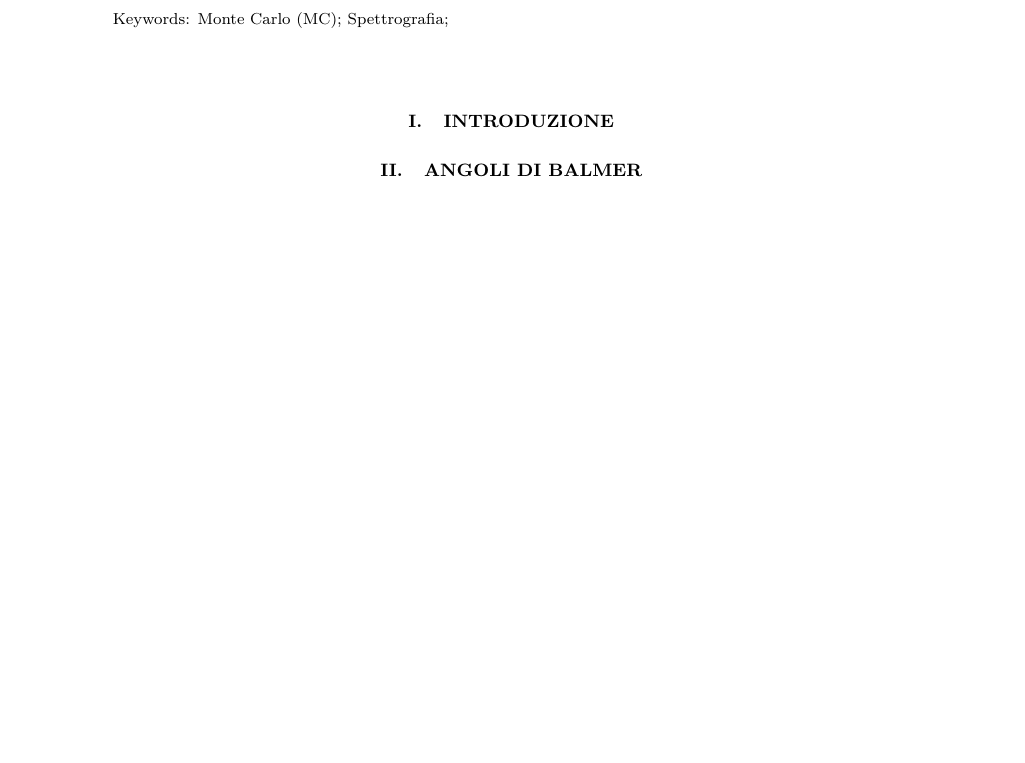
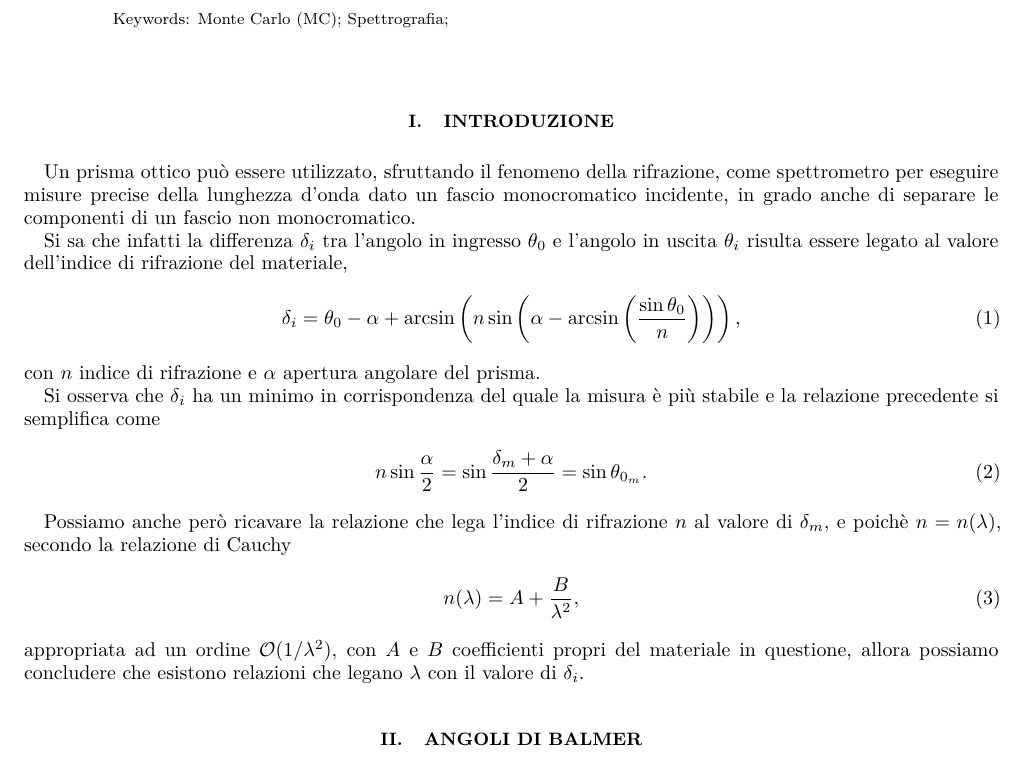
Before and after one commit to mattiasotgia/E6_sim_prism, a LaTeX paper (report/LMCS_d0_prism.tex): part of the page, cut so that both start at the same text. The pictures show the PDF file report/LMCS_d0_prism.pdf that the author committed with the source.

Commit message:
some toughts on the mathods

```diff
--- a/report/LMCS_d0_prism.tex
+++ b/report/LMCS_d0_prism.tex
@@ -24,6 +24,13 @@
 \maketitle
 
 \section{Introduzione}
+Un prisma ottico può essere utilizzato, sfruttando il fenomeno della rifrazione, come spettrometro per eseguire misure precise della lunghezza d'onda dato un fascio monocromatico incidente, in grado anche di separare le componenti di un fascio non monocromatico.
+
+Si sa che infatti la differenza $\delta_i$ tra l'angolo in ingresso $\theta_0$ e l'angolo in uscita $\theta_i$ risulta essere legato al valore dell'indice di rifrazione del materiale, \begin{equation}\delta_i = \theta_0 - \alpha+\arcsin\left(n\sin\left(\alpha - \arcsin\left(\frac{\sin\theta_0}{n}\right)\right)\right),\end{equation} con $n$ indice di rifrazione e $\alpha$ apertura angolare del prisma.
+
+Si osserva che $\delta_i$ ha un minimo in corrispondenza del quale la misura è più stabile e la relazione precedente si semplifica come \begin{equation} n\sin\frac{\alpha}{2} = \sin\frac{\delta_m + \alpha}{2} = \sin\theta_{0_m}.\end{equation}
+
+Possiamo anche però ricavare la relazione che lega l'indice di rifrazione $n$ al valore di $\delta_m$, e poichè $n=n(\lambda)$, secondo la relazione di Cauchy \begin{equation} n(\lambda) = A + \frac{B}{\lambda^2},\end{equation} appropriata ad un ordine $\mathcal O (1/\lambda^2)$, con $A$ e $B$ coefficienti propri del materiale in questione, allora possiamo concludere che esistono relazioni che legano $\lambda$ con il valore di $\delta_i$.
 
 \section{Angoli di Balmer}
 
```
Also changed, not shown: report/LMCS_d0_prism.pdf, report/LMCS_d0_prism.tex (2 more changed lines).
